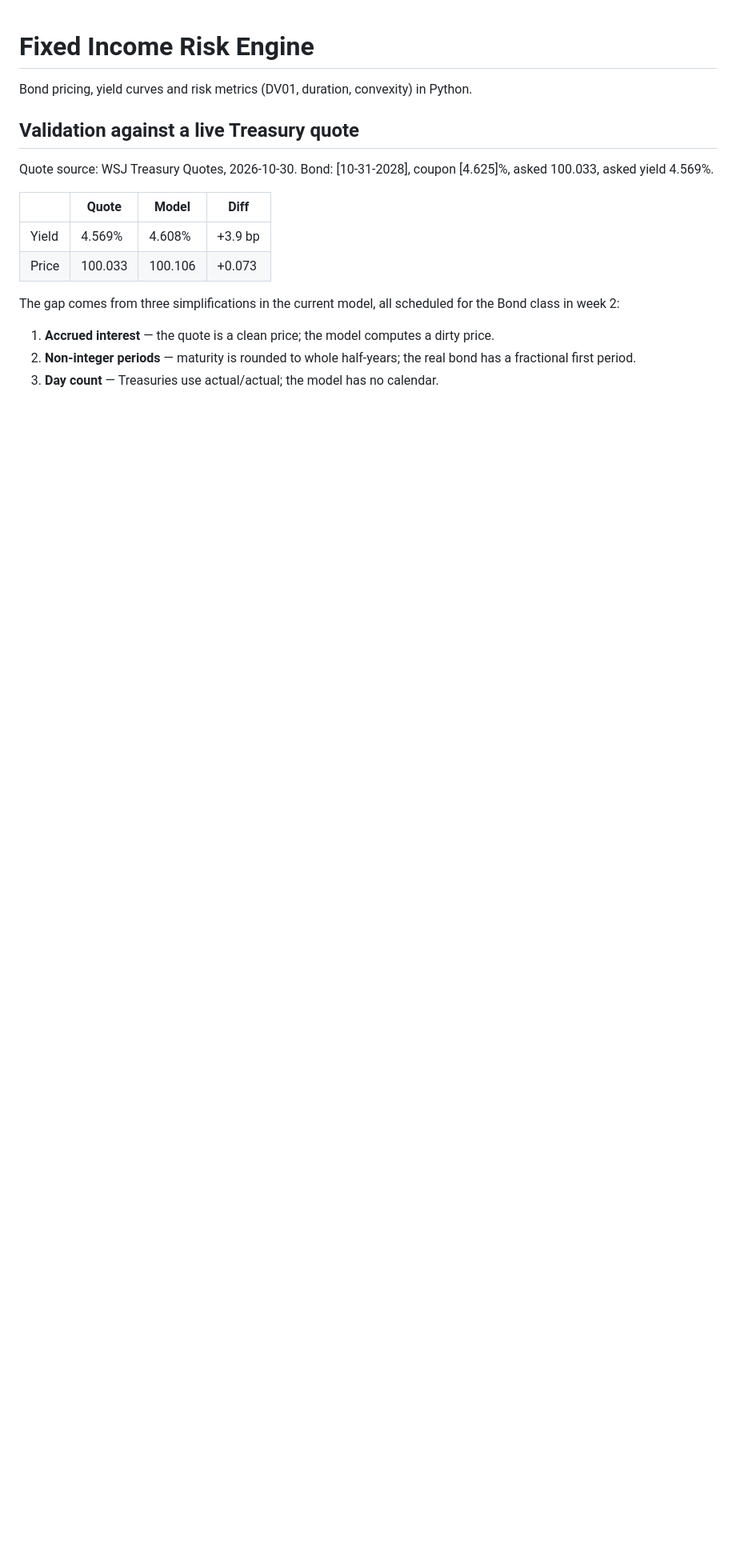
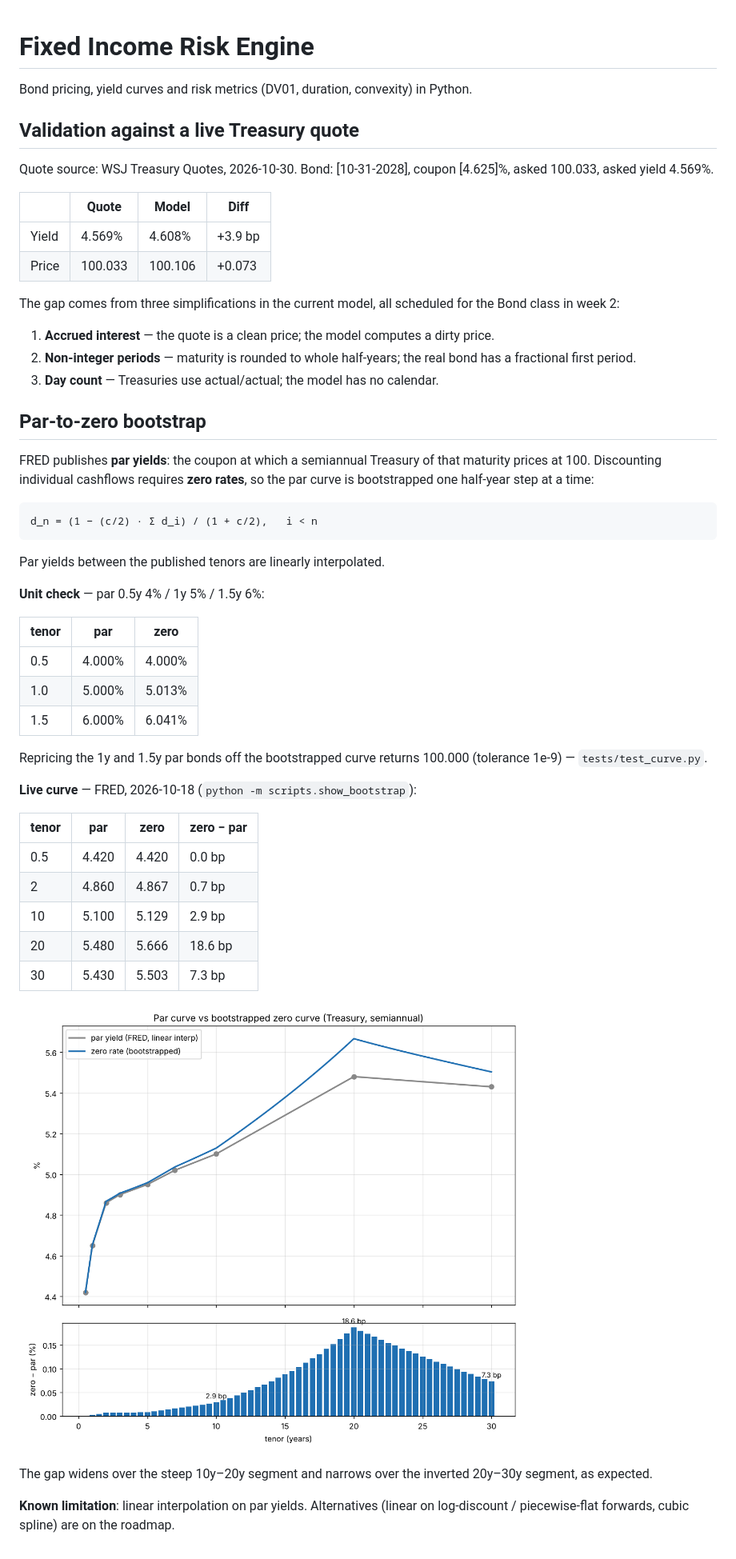
Before and after one commit to ray7luo-byte/fixed-income-risk-engine, a Markdown page: README.md, the part around the change. Shown at 80% size. Drawn GitHub-style; pictures changed too: docs/bootstrap.png (added); blank space fills up the shorter version.

Commit message:
Add par-to-zero bootstrap, live-curve check, README section

```diff
--- a/README.md
+++ b/README.md
@@ -13,3 +13,41 @@ The gap comes from three simplifications in the current model, all scheduled for
 1. **Accrued interest** — the quote is a clean price; the model computes a dirty price.
 2. **Non-integer periods** — maturity is rounded to whole half-years; the real bond has a fractional first period.
 3. **Day count** — Treasuries use actual/actual; the model has no calendar.
+
+## Par-to-zero bootstrap
+
+FRED publishes **par yields**: the coupon at which a semiannual Treasury of that
+maturity prices at 100. Discounting individual cashflows requires **zero rates**,
+so the par curve is bootstrapped one half-year step at a time:
+
+    d_n = (1 − (c/2) · Σ d_i) / (1 + c/2),   i < n
+
+Par yields between the published tenors are linearly interpolated.
+
+**Unit check** — par 0.5y 4% / 1y 5% / 1.5y 6%:
+
+| tenor | par | zero |
+|---|---|---|
+| 0.5 | 4.000% | 4.000% |
+| 1.0 | 5.000% | 5.013% |
+| 1.5 | 6.000% | 6.041% |
+
+Repricing the 1y and 1.5y par bonds off the bootstrapped curve returns
+100.000 (tolerance 1e-9) — `tests/test_curve.py`.
+
+**Live curve** — FRED, 2026-10-18 (`python -m scripts.show_bootstrap`):
+
+| tenor | par | zero | zero − par |
+|---|---|---|---|
+| 0.5 | 4.420 | 4.420 | 0.0 bp |
+| 2 | 4.860 | 4.867 | 0.7 bp |
+| 10 | 5.100 | 5.129 | 2.9 bp |
+| 20 | 5.480 | 5.666 | 18.6 bp |
+| 30 | 5.430 | 5.503 | 7.3 bp |
+![Par vs bootstrapped zero curve](docs/bootstrap.png)
+
+The gap widens over the steep 10y–20y segment and narrows over the inverted
+20y–30y segment, as expected.
+
+**Known limitation**: linear interpolation on par yields. Alternatives
+(linear on log-discount / piecewise-flat forwards, cubic spline) are on the roadmap.
```
Also changed, not shown: 5 other files.
